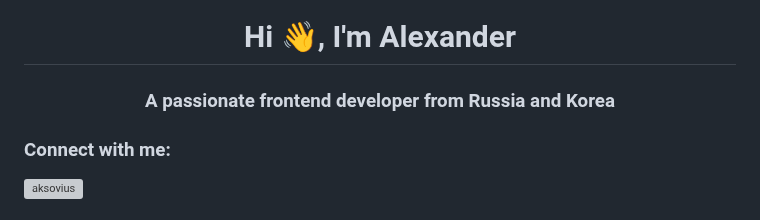
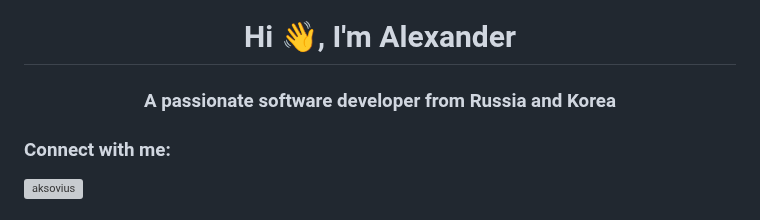
Before and after one commit to aksovius/aksovius, a Markdown page: README.md, the part around the change. GitHub-like rendering; grey boxes are pictures that could not be loaded.

```diff
--- a/README.md
+++ b/README.md
@@ -1,5 +1,5 @@
 <h1 align="center">Hi 👋, I'm Alexander</h1>
-<h3 align="center">A passionate frontend developer from Russia and Korea</h3>
+<h3 align="center">A passionate software developer from Russia and Korea</h3>
 
 <h3 align="left">Connect with me:</h3>
 <p align="left">
```
